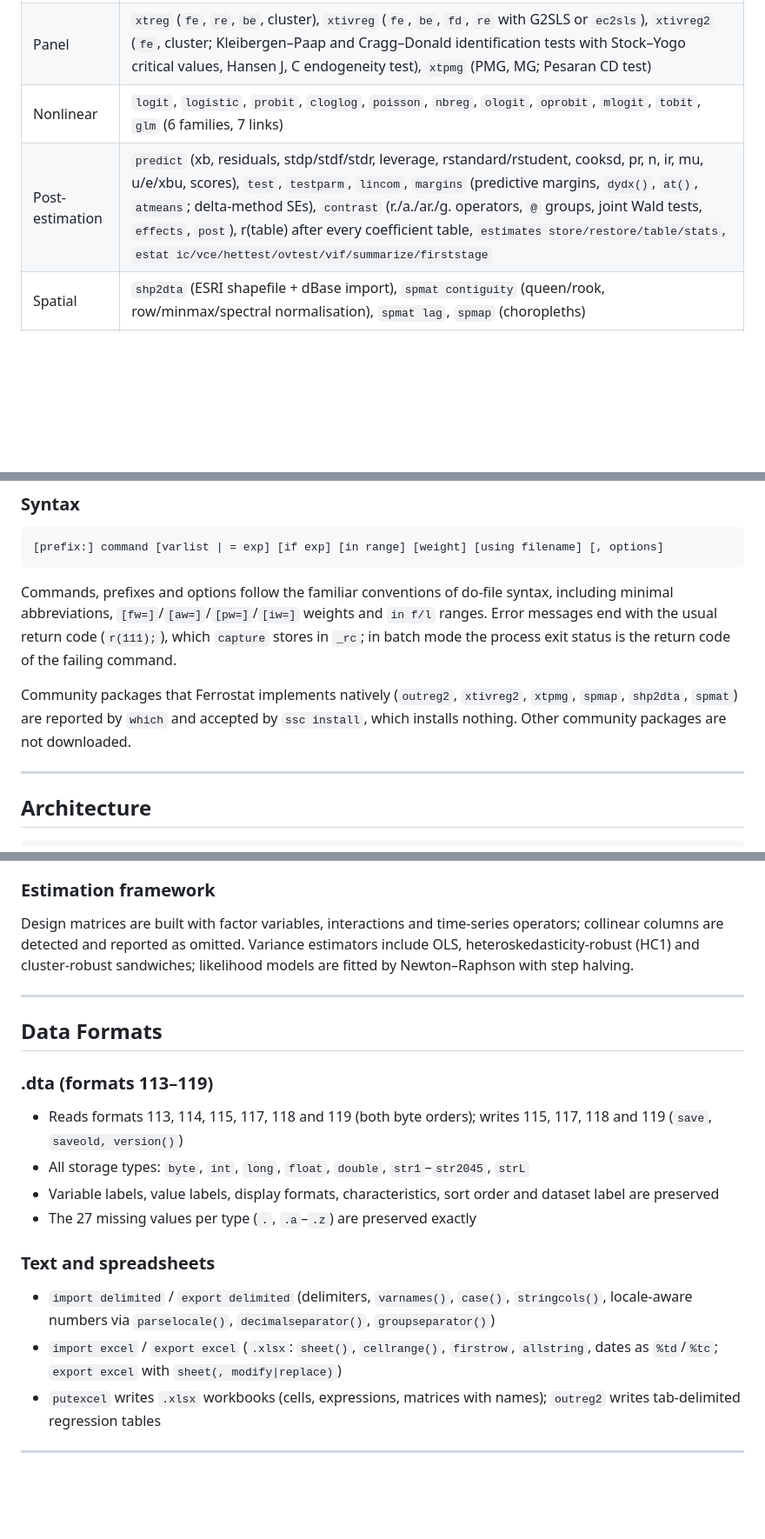
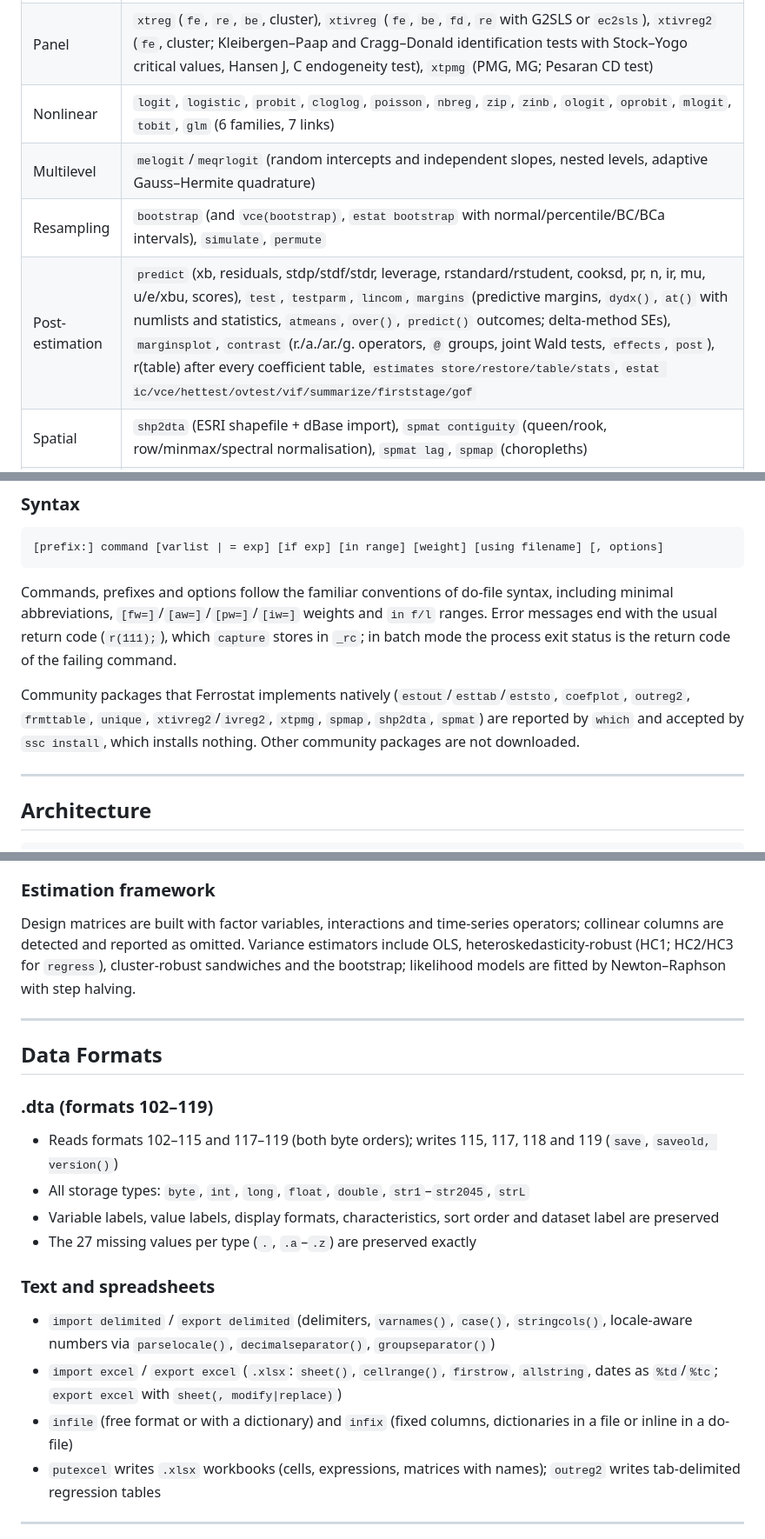
Before and after one commit to ferrostat/ferrostat-engine, a Markdown page: README.md, 3 parts joined by grey strips. Shown at 87% size. Drawn GitHub-style; blank space fills up the shorter version.

```diff
--- a/README.md
+++ b/README.md
@@ -67,6 +68,8 @@ Missing values sort above all numbers (`.` < `.a` < … < `.z`), arithmetic with
 | Panel | `xtreg` (`fe`, `re`, `be`, cluster), `xtivreg` (`fe`, `be`, `fd`, `re` with G2SLS or `ec2sls`), `xtivreg2` (`fe`, cluster; Kleibergen–Paap and Cragg–Donald identification tests with Stock–Yogo critical values, Hansen J, C endogeneity test), `xtpmg` (PMG, MG; Pesaran CD test) |
-| Nonlinear | `logit`, `logistic`, `probit`, `cloglog`, `poisson`, `nbreg`, `ologit`, `oprobit`, `mlogit`, `tobit`, `glm` (6 families, 7 links) |
-| Post-estimation | `predict` (xb, residuals, stdp/stdf/stdr, leverage, rstandard/rstudent, cooksd, pr, n, ir, mu, u/e/xbu, scores), `test`, `testparm`, `lincom`, `margins` (predictive margins, `dydx()`, `at()`, `atmeans`; delta-method SEs), `contrast` (r./a./ar./g. operators, `@` groups, joint Wald tests, `effects`, `post`), r(table) after every coefficient table, `estimates store/restore/table/stats`, `estat ic/vce/hettest/ovtest/vif/summarize/firststage` |
+| Nonlinear | `logit`, `logistic`, `probit`, `cloglog`, `poisson`, `nbreg`, `zip`, `zinb`, `ologit`, `oprobit`, `mlogit`, `tobit`, `glm` (6 families, 7 links) |
+| Multilevel | `melogit`/`meqrlogit` (random intercepts and independent slopes, nested levels, adaptive Gauss–Hermite quadrature) |
+| Resampling | `bootstrap` (and `vce(bootstrap)`, `estat bootstrap` with normal/percentile/BC/BCa intervals), `simulate`, `permute` |
+| Post-estimation | `predict` (xb, residuals, stdp/stdf/stdr, leverage, rstandard/rstudent, cooksd, pr, n, ir, mu, u/e/xbu, scores), `test`, `testparm`, `lincom`, `margins` (predictive margins, `dydx()`, `at()` with numlists and statistics, `atmeans`, `over()`, `predict()` outcomes; delta-method SEs), `marginsplot`, `contrast` (r./a./ar./g. operators, `@` groups, joint Wald tests, `effects`, `post`), r(table) after every coefficient table, `estimates store/restore/table/stats`, `estat ic/vce/hettest/ovtest/vif/summarize/firststage/gof` |
 | Spatial | `shp2dta` (ESRI shapefile + dBase import), `spmat contiguity` (queen/rook, row/minmax/spectral normalisation), `spmat lag`, `spmap` (choropleths) |
 | Survival | `stset`, `sts graph`, `strate` (exact Poisson CIs), `ltable` (actuarial life tables, Greenwood SEs) |
 | ROC | `roctab` (DeLong SE, Lorenz/Gini/Pietra), `roccomp`, `rocgold` (DeLong comparisons), `rocfit` (binormal ML) |
@@ -195,7 +199,7 @@ None: graph text uses an embedded copy of the DejaVu Sans font (`assets/fonts`,
 
 Commands, prefixes and options follow the familiar conventions of do-file syntax, including minimal abbreviations, `[fw=]`/`[aw=]`/`[pw=]`/`[iw=]` weights and `in f/l` ranges. Error messages end with the usual return code (`r(111);`), which `capture` stores in `_rc`; in batch mode the process exit status is the return code of the failing command.
 
-Community packages that Ferrostat implements natively (`outreg2`, `xtivreg2`, `xtpmg`, `spmap`, `shp2dta`, `spmat`) are reported by `which` and accepted by `ssc install`, which installs nothing. Other community packages are not downloaded.
+Community packages that Ferrostat implements natively (`estout`/`esttab`/`eststo`, `coefplot`, `outreg2`, `frmttable`, `unique`, `xtivreg2`/`ivreg2`, `xtpmg`, `spmap`, `shp2dta`, `spmat`) are reported by `which` and accepted by `ssc install`, which installs nothing. Other community packages are not downloaded.
 
 ---
 
@@ -221,15 +225,15 @@ ferrostat-tests       -- behavioural test suite and independent reference values
 4. **Evaluator** — evaluates per observation with access to stored results, by-groups and time-series structure.
 
 ### Estimation framework
-Design matrices are built with factor variables, interactions and time-series operators; collinear columns are detected and reported as omitted. Variance estimators include OLS, heteroskedasticity-robust (HC1) and cluster-robust sandwiches; likelihood models are fitted by Newton–Raphson with step halving.
+Design matrices are built with factor variables, interactions and time-series operators; collinear columns are detected and reported as omitted. Variance estimators include OLS, heteroskedasticity-robust (HC1; HC2/HC3 for `regress`), cluster-robust sandwiches and the bootstrap; likelihood models are fitted by Newton–Raphson with step halving.
 
 ---
 
 ## Data Formats
 
-### .dta (formats 113–119)
+### .dta (formats 102–119)
 
-- Reads formats 113, 114, 115, 117, 118 and 119 (both byte orders); writes 115, 117, 118 and 119 (`save`, `saveold, version()`)
+- Reads formats 102–115 and 117–119 (both byte orders); writes 115, 117, 118 and 119 (`save`, `saveold, version()`)
 - All storage types: `byte`, `int`, `long`, `float`, `double`, `str1`–`str2045`, `strL`
 - Variable labels, value labels, display formats, characteristics, sort order and dataset label are preserved
 - The 27 missing values per type (`.`, `.a`–`.z`) are preserved exactly
@@ -238,6 +242,7 @@ Design matrices are built with factor variables, interactions and time-series op
 
 - `import delimited` / `export delimited` (delimiters, `varnames()`, `case()`, `stringcols()`, locale-aware numbers via `parselocale()`, `decimalseparator()`, `groupseparator()`)
 - `import excel` / `export excel` (`.xlsx`: `sheet()`, `cellrange()`, `firstrow`, `allstring`, dates as `%td`/`%tc`; `export excel` with `sheet(, modify|replace)`)
+- `infile` (free format or with a dictionary) and `infix` (fixed columns, dictionaries in a file or inline in a do-file)
 - `putexcel` writes `.xlsx` workbooks (cells, expressions, matrices with names); `outreg2` writes tab-delimited regression tables
 
 ---
```
Also changed, not shown: other parts of README.md (+18 -15 lines).
